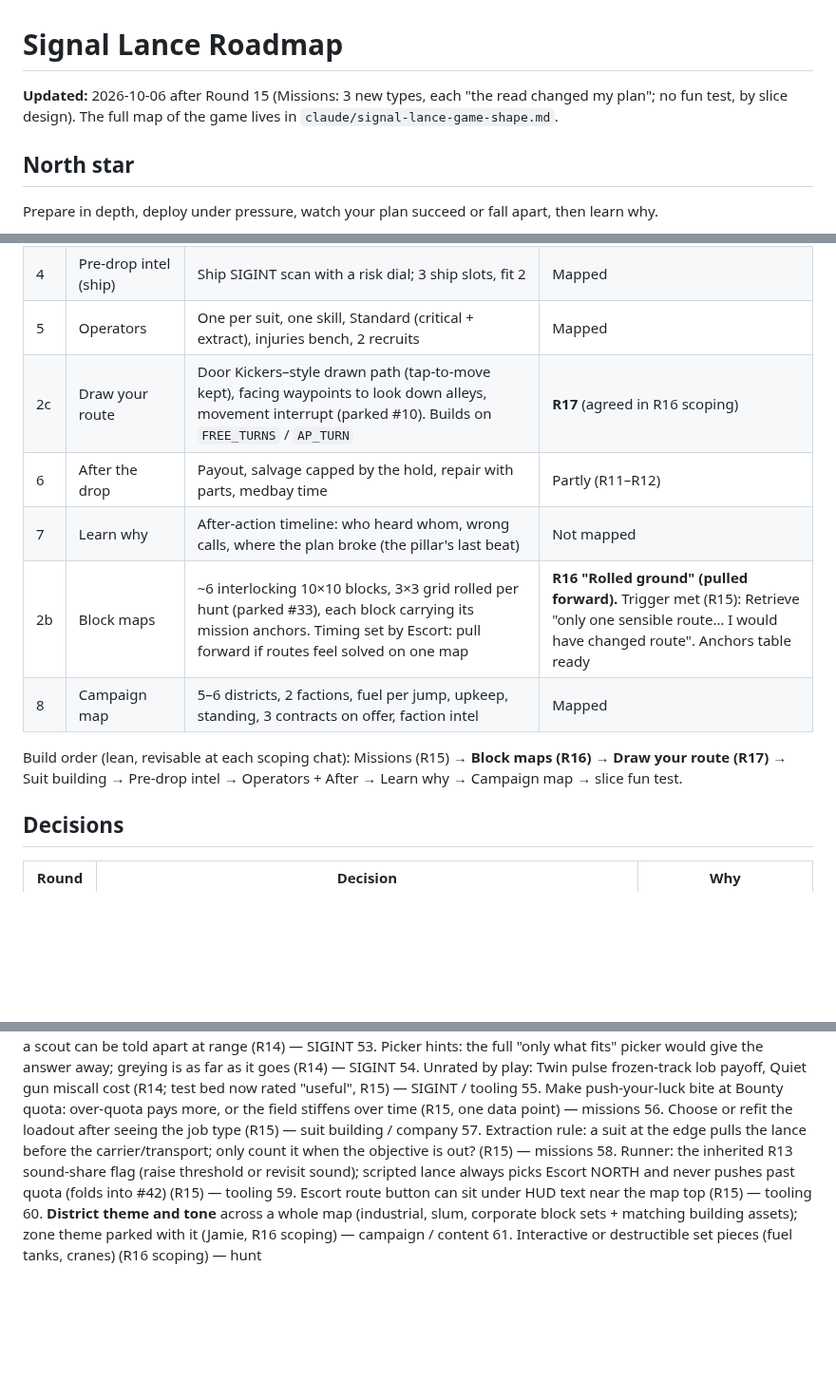
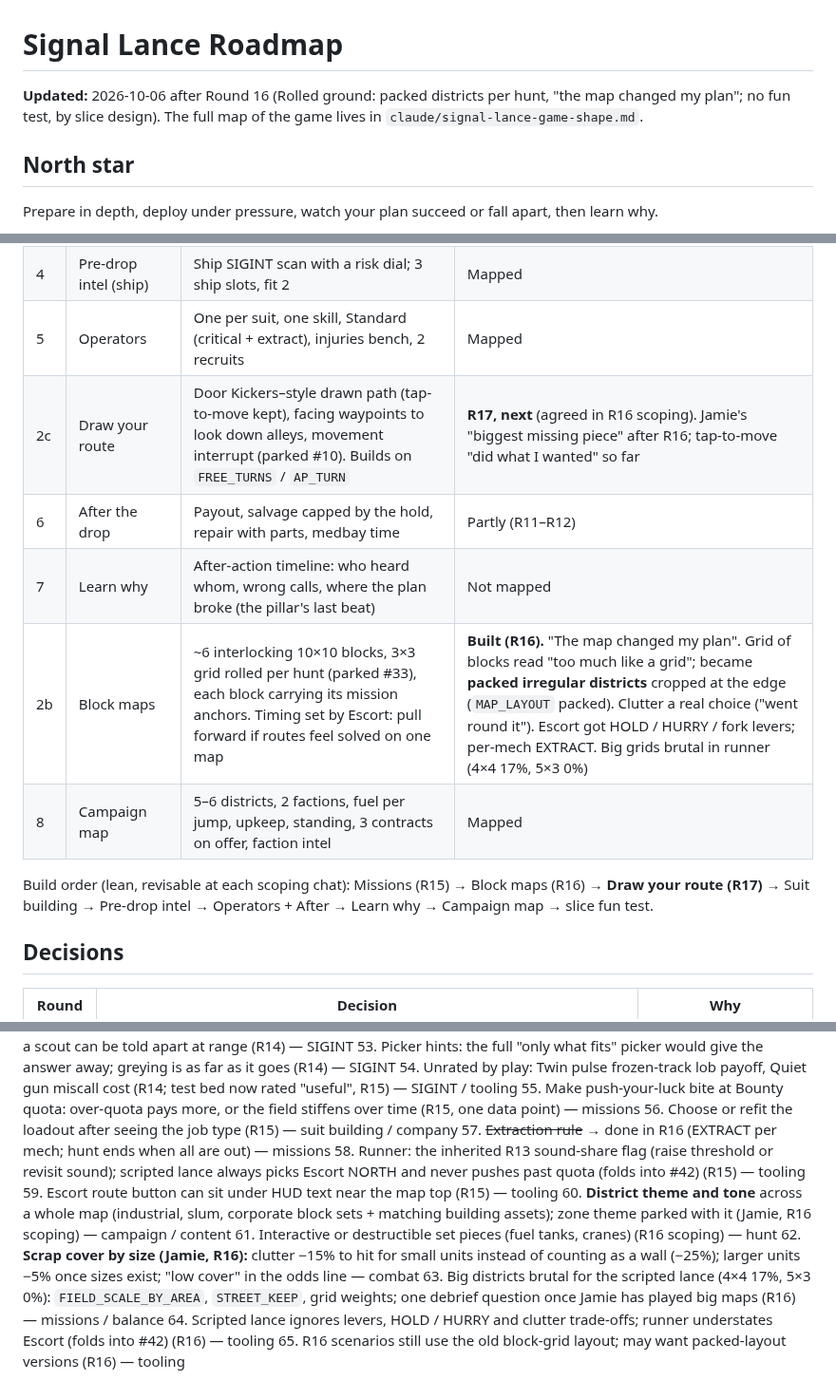
Before and after one commit to FluKanuck/Signal-Lance, a Markdown page: claude/signal-lance-roadmap.md, 3 parts joined by grey strips. Shown at 95% size. Rendered like a GitHub page; blank space fills up the shorter version.

Commit message:
Roadmap updated after R16
Co-Authored-By: Claude Opus 5.5 (1M context) <noreply@anthropic.com>
Claude-Session: https://claude.ai/code/session_01DU3ZkQdo6zYWAVcG7fJJ45

```diff
--- a/claude/signal-lance-roadmap.md
+++ b/claude/signal-lance-roadmap.md
@@ -1,6 +1,6 @@
 # Signal Lance Roadmap
 
-**Updated:** 2026-10-06 after Round 15 (Missions: 3 new types, each "the read changed my plan"; no fun test, by slice design). The full map of the game lives in `claude/signal-lance-game-shape.md`.
+**Updated:** 2026-10-06 after Round 16 (Rolled ground: packed districts per hunt, "the map changed my plan"; no fun test, by slice design). The full map of the game lives in `claude/signal-lance-game-shape.md`.
 
 ## North star
 Prepare in depth, deploy under pressure, watch your plan succeed or fall apart, then learn why.
@@ -41,13 +41,13 @@ Prepare in depth, deploy under pressure, watch your plan succeed or fall apart,
 | 3 | Suit building | Sharpened test in `signal-lance-construction.md` (3 frames, 2 reactors, ~7 modules, 1 mod, + THERMAL) | Mapped |
 | 4 | Pre-drop intel (ship) | Ship SIGINT scan with a risk dial; 3 ship slots, fit 2 | Mapped |
 | 5 | Operators | One per suit, one skill, Standard (critical + extract), injuries bench, 2 recruits | Mapped |
-| 2c | Draw your route | Door Kickers–style drawn path (tap-to-move kept), facing waypoints to look down alleys, movement interrupt (parked #10). Builds on `FREE_TURNS` / `AP_TURN` | **R17** (agreed in R16 scoping) |
+| 2c | Draw your route | Door Kickers–style drawn path (tap-to-move kept), facing waypoints to look down alleys, movement interrupt (parked #10). Builds on `FREE_TURNS` / `AP_TURN` | **R17, next** (agreed in R16 scoping). Jamie's "biggest missing piece" after R16; tap-to-move "did what I wanted" so far |
 | 6 | After the drop | Payout, salvage capped by the hold, repair with parts, medbay time | Partly (R11–R12) |
 | 7 | Learn why | After-action timeline: who heard whom, wrong calls, where the plan broke (the pillar's last beat) | Not mapped |
-| 2b | Block maps | ~6 interlocking 10×10 blocks, 3×3 grid rolled per hunt (parked #33), each block carrying its mission anchors. Timing set by Escort: pull forward if routes feel solved on one map | **R16 "Rolled ground" (pulled forward).** Trigger met (R15): Retrieve "only one sensible route… I would have changed route". Anchors table ready |
+| 2b | Block maps | ~6 interlocking 10×10 blocks, 3×3 grid rolled per hunt (parked #33), each block carrying its mission anchors. Timing set by Escort: pull forward if routes feel solved on one map | **Built (R16).** "The map changed my plan". Grid of blocks read "too much like a grid"; became **packed irregular districts** cropped at the edge (`MAP_LAYOUT` packed). Clutter a real choice ("went round it"). Escort got HOLD / HURRY / fork levers; per-mech EXTRACT. Big grids brutal in runner (4×4 17%, 5×3 0%) |
 | 8 | Campaign map | 5–6 districts, 2 factions, fuel per jump, upkeep, standing, 3 contracts on offer, faction intel | Mapped |
 
-Build order (lean, revisable at each scoping chat): Missions (R15) → **Block maps (R16)** → **Draw your route (R17)** → Suit building → Pre-drop intel → Operators + After → Learn why → Campaign map → slice fun test.
+Build order (lean, revisable at each scoping chat): Missions (R15) → Block maps (R16) → **Draw your route (R17)** → Suit building → Pre-drop intel → Operators + After → Learn why → Campaign map → slice fun test.
 
 ## Decisions
 | Round | Decision | Why |
@@ -146,8 +147,12 @@ Build order (lean, revisable at each scoping chat): Missions (R15) → **Block m
 54. Unrated by play: Twin pulse frozen-track lob payoff, Quiet gun miscall cost (R14; test bed now rated "useful", R15) — SIGINT / tooling
 55. Make push-your-luck bite at Bounty quota: over-quota pays more, or the field stiffens over time (R15, one data point) — missions
 56. Choose or refit the loadout after seeing the job type (R15) — suit building / company
-57. Extraction rule: a suit at the edge pulls the lance before the carrier/transport; only count it when the objective is out? (R15) — missions
+57. ~~Extraction rule~~ → done in R16 (EXTRACT per mech; hunt ends when all are out) — missions
 58. Runner: the inherited R13 sound-share flag (raise threshold or revisit sound); scripted lance always picks Escort NORTH and never pushes past quota (folds into #42) (R15) — tooling
 59. Escort route button can sit under HUD text near the map top (R15) — tooling
 60. **District theme and tone** across a whole map (industrial, slum, corporate block sets + matching building assets); zone theme parked with it (Jamie, R16 scoping) — campaign / content
 61. Interactive or destructible set pieces (fuel tanks, cranes) (R16 scoping) — hunt
+62. **Scrap cover by size (Jamie, R16):** clutter −15% to hit for small units instead of counting as a wall (−25%); larger units −5% once sizes exist; "low cover" in the odds line — combat
+63. Big districts brutal for the scripted lance (4×4 17%, 5×3 0%): `FIELD_SCALE_BY_AREA`, `STREET_KEEP`, grid weights; one debrief question once Jamie has played big maps (R16) — missions / balance
+64. Scripted lance ignores levers, HOLD / HURRY and clutter trade-offs; runner understates Escort (folds into #42) (R16) — tooling
+65. R16 scenarios still use the old block-grid layout; may want packed-layout versions (R16) — tooling
```
Also changed, not shown: other parts of claude/signal-lance-roadmap.md (+1 -0 lines).
